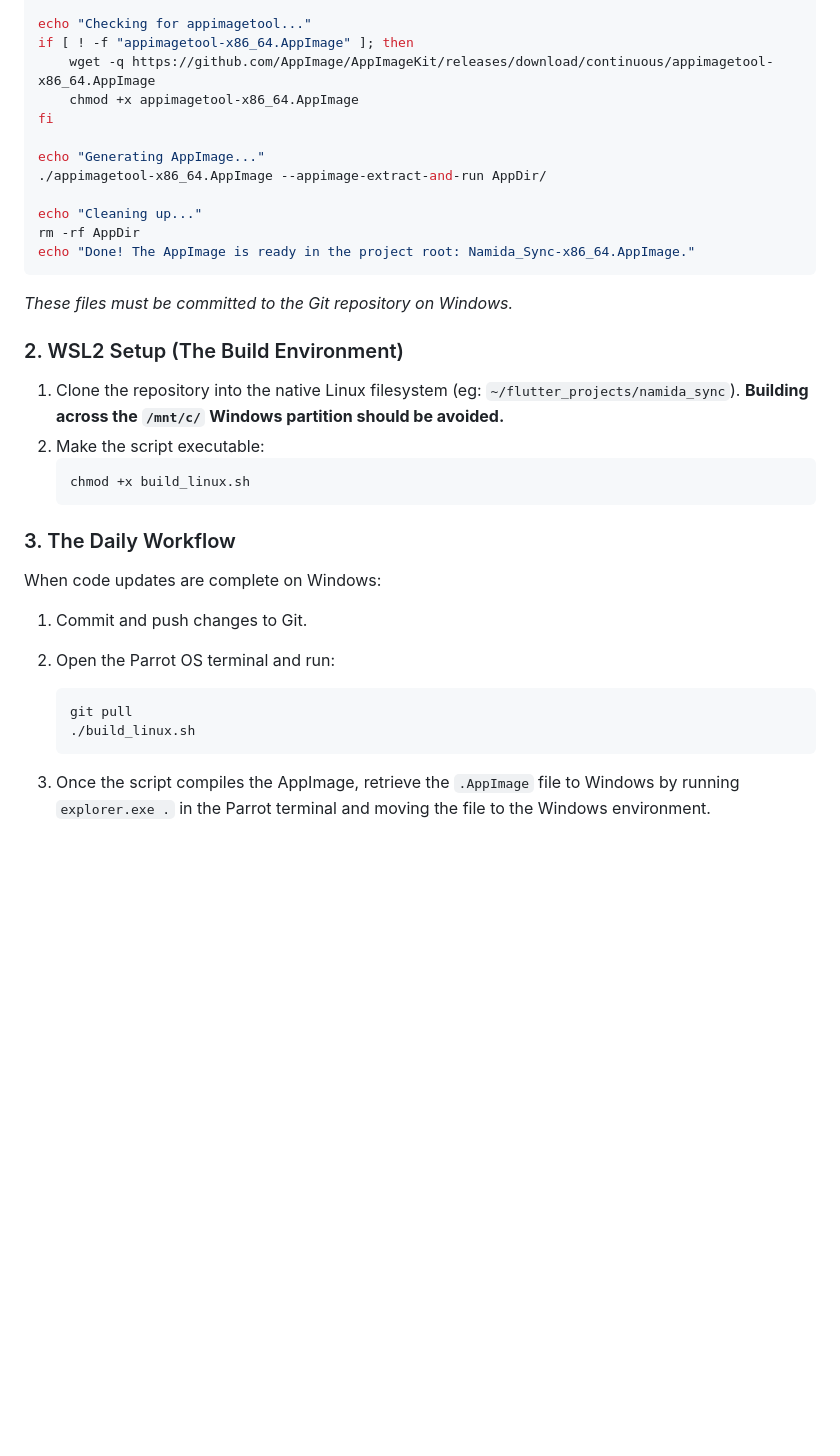
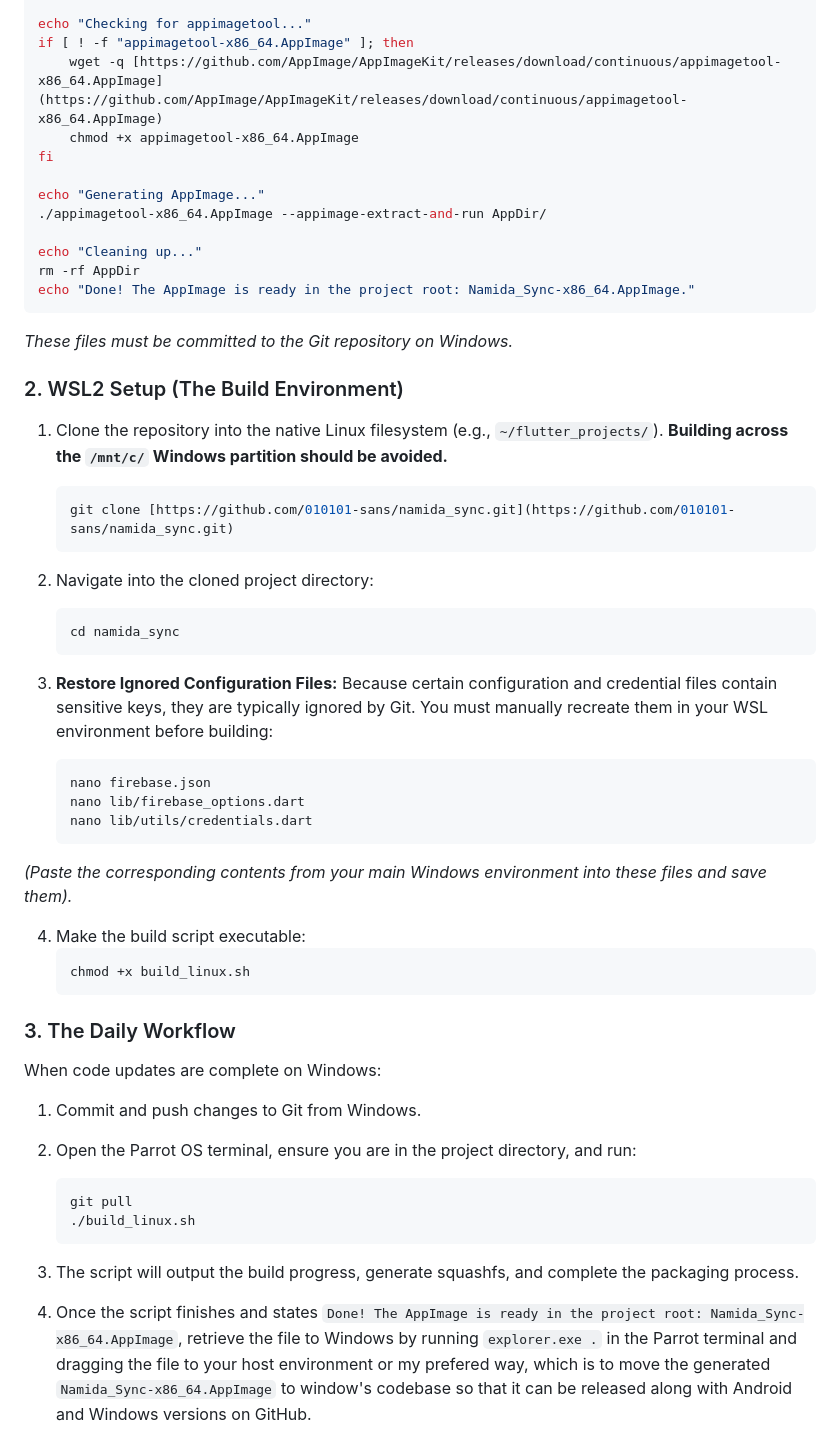
Before and after one commit to 010101-sans/namida_sync, a Markdown page: docs/LINUX_DEV_SETUP.md, the part around one of its changes. Drawn GitHub-style; blank space fills up the shorter version.

Commit message:
Release 1.5 (beta)

````diff
--- a/docs/LINUX_DEV_SETUP.md
+++ b/docs/LINUX_DEV_SETUP.md
@@ -133,7 +145,7 @@ chmod +x AppDir/AppRun
 
 echo "Checking for appimagetool..."
 if [ ! -f "appimagetool-x86_64.AppImage" ]; then
-    wget -q https://github.com/AppImage/AppImageKit/releases/download/continuous/appimagetool-x86_64.AppImage
+    wget -q [https://github.com/AppImage/AppImageKit/releases/download/continuous/appimagetool-x86_64.AppImage](https://github.com/AppImage/AppImageKit/releases/download/continuous/appimagetool-x86_64.AppImage)
     chmod +x appimagetool-x86_64.AppImage
 fi
 
@@ -145,15 +157,37 @@ rm -rf AppDir
 echo "Done! The AppImage is ready in the project root: Namida_Sync-x86_64.AppImage."
 ```
 
+
 *These files must be committed to the Git repository on Windows.*
 
 ### 2. WSL2 Setup (The Build Environment)
 
-1. Clone the repository into the native Linux filesystem (eg: `~/flutter_projects/namida_sync`). **Building across the `/mnt/c/` Windows partition should be avoided.**
-2. Make the script executable:
+1. Clone the repository into the native Linux filesystem (e.g., `~/flutter_projects/`). **Building across the `/mnt/c/` Windows partition should be avoided.**
     ```bash
-    chmod +x build_linux.sh
+    git clone [https://github.com/010101-sans/namida_sync.git](https://github.com/010101-sans/namida_sync.git)
     ```
+
+
+2. Navigate into the cloned project directory:
+    ```bash
+    cd namida_sync
+    ```
+
+
+3. **Restore Ignored Configuration Files:** Because certain configuration and credential files contain sensitive keys, they are typically ignored by Git. You must manually recreate them in your WSL environment before building:
+    ```bash
+    nano firebase.json
+    nano lib/firebase_options.dart
+    nano lib/utils/credentials.dart
+    ```
+
+
+*(Paste the corresponding contents from your main Windows environment into these files and save them).*
+
+4. Make the build script executable:
+   ```bash
+   chmod +x build_linux.sh
+   ```
 
 
 
@@ -161,12 +195,12 @@ echo "Done! The AppImage is ready in the project root: Namida_Sync-x86_64.AppIma
 
 When code updates are complete on Windows:
 
-1. Commit and push changes to Git.
-2. Open the Parrot OS terminal and run:
-
+1. Commit and push changes to Git from Windows.
+2. Open the Parrot OS terminal, ensure you are in the project directory, and run:
     ```bash
     git pull
     ./build_linux.sh
     ```
 
-3. Once the script compiles the AppImage, retrieve the `.AppImage` file to Windows by running `explorer.exe .` in the Parrot terminal and moving the file to the Windows environment.
+3. The script will output the build progress, generate squashfs, and complete the packaging process.
+4. Once the script finishes and states `Done! The AppImage is ready in the project root: Namida_Sync-x86_64.AppImage`, retrieve the file to Windows by running `explorer.exe .` in the Parrot terminal and dragging the file to your host environment or my prefered way, which is to move the generated `Namida_Sync-x86_64.AppImage` to window's codebase so that it can be released along with Android and Windows versions on GitHub.
````
Also changed, not shown: other parts of docs/LINUX_DEV_SETUP.md (+29 -17 lines).
